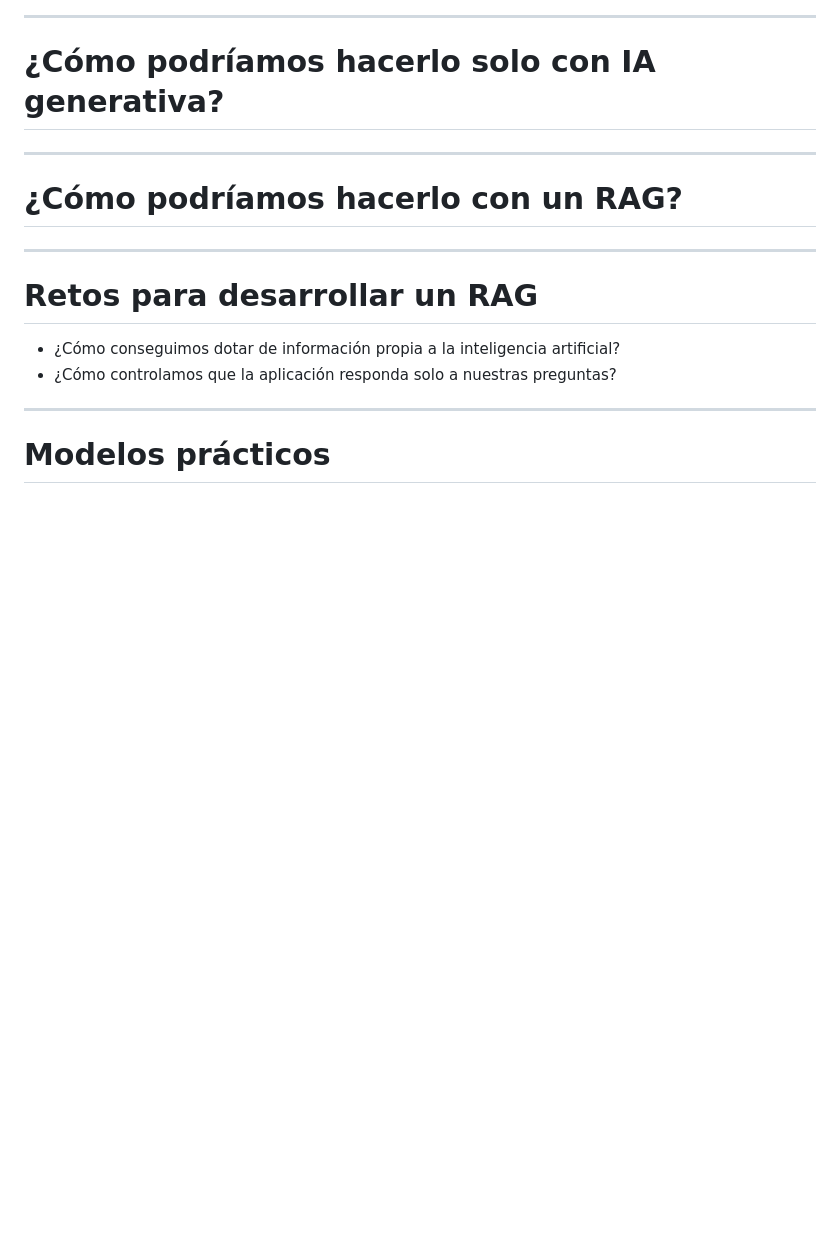
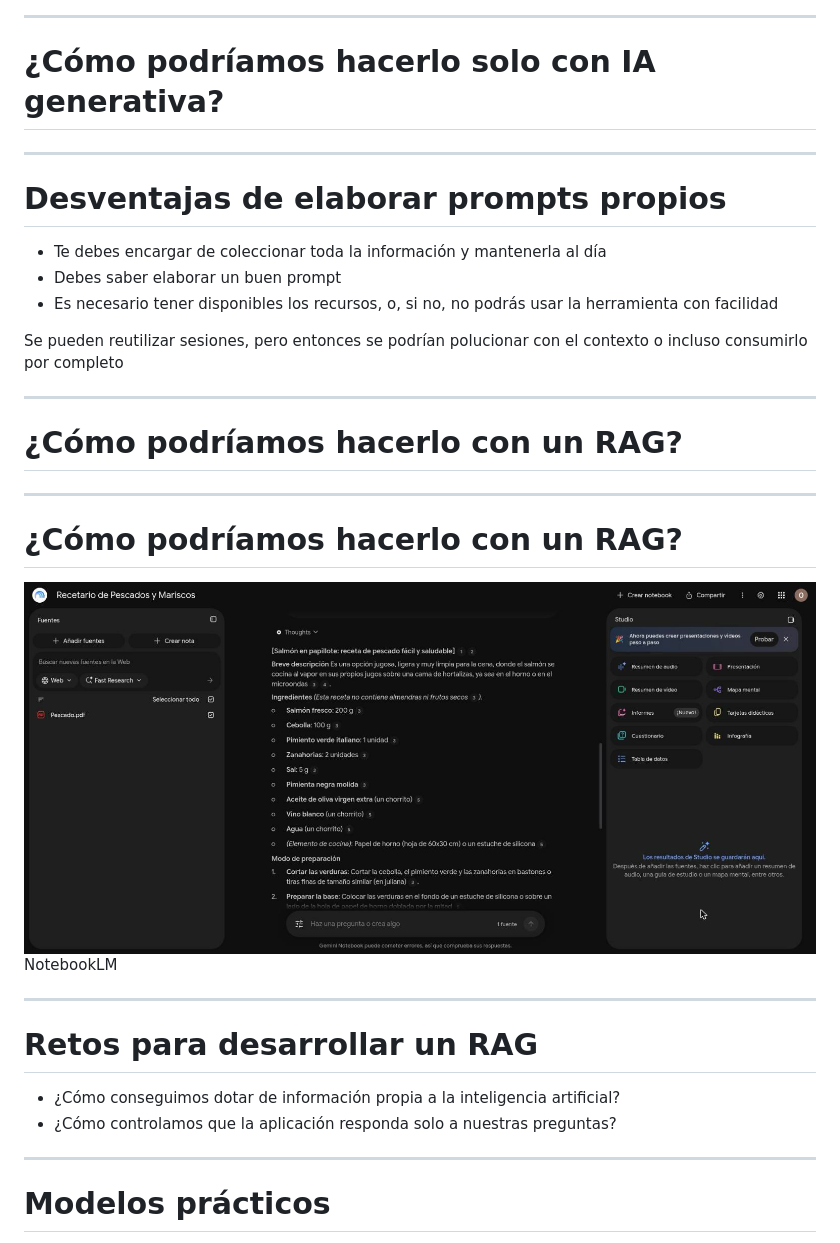
Before and after one commit to omarlopesino/drupal-camp-2026-rag, a Markdown page: slides.md, the part around the change. Drawn GitHub-style; pictures changed too: assets/img/notebooklm-pescado.png (added); blank space fills up the shorter version.

Commit message:
feat(slides): add prompts drawbacks and notebooklm

```diff
--- a/slides.md
+++ b/slides.md
@@ -162,7 +162,25 @@ Quiero también que después de este slide indiquemos qué problemas presenta es
 
 ---
 
+# Desventajas de elaborar prompts propios
+
+- Te debes encargar de coleccionar toda la información y mantenerla al día
+- Debes saber elaborar un buen prompt
+- Es necesario tener disponibles los recursos, o, si no, no podrás usar la herramienta con facilidad
+
+<p class="text-sm mt-6">Se pueden reutilizar sesiones, pero entonces se podrían polucionar con el contexto o incluso consumirlo por completo</p>
+
+---
+
 # ¿Cómo podríamos hacerlo con un RAG?
+
+---
+
+# ¿Cómo podríamos hacerlo con un RAG?
+
+<img src="./assets/img/notebooklm-pescado.png" class="mx-auto max-h-90 rounded shadow" />
+
+<p class="text-xs text-right mt-1">NotebookLM</p>
 
 <!--
 Después hará falta mostrar ejemplos de RAGs. Inicialmente, con mostrar un ejemplo de NotebookLM y otro de la documentación de Netlify o un sistema similar nos sirve.
```
